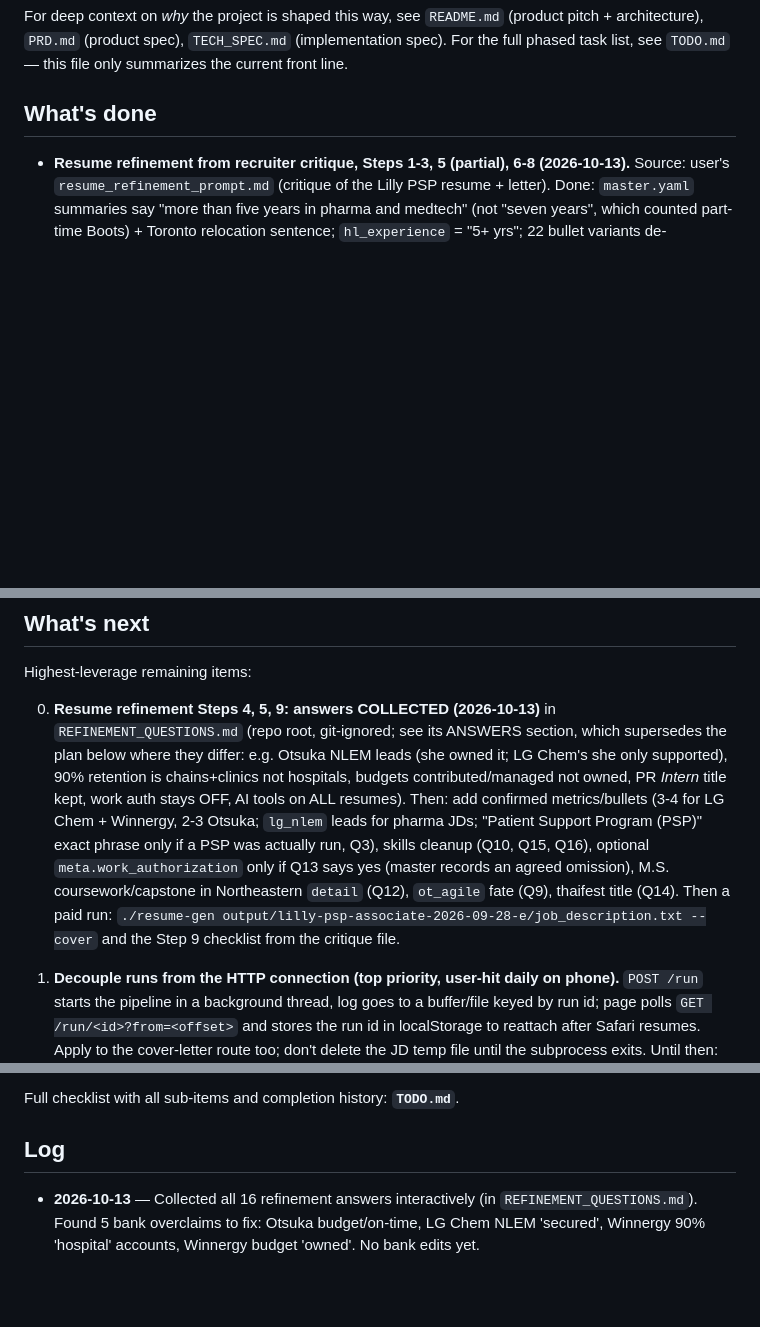
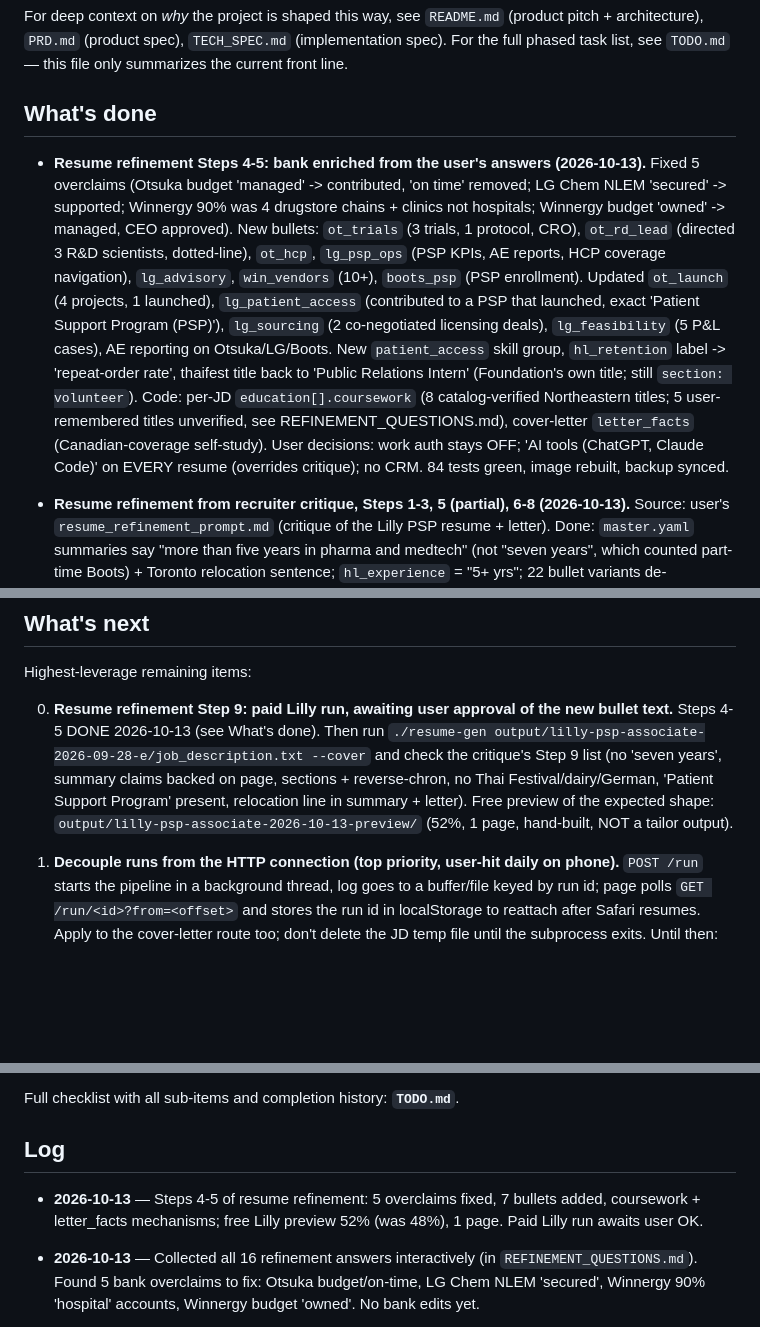
Before and after one commit to JJoopjip/ai-resume-generator, a Markdown page: SESSION_HANDOFF.md, 3 parts joined by grey strips. Drawn GitHub-style; blank space fills up the shorter version.

Commit message:
SESSION_HANDOFF: refinement steps 4-5 done; paid Lilly run awaits approval
Co-Authored-By: Claude Opus 5.5 <noreply@anthropic.com>
Claude-Session: https://claude.ai/code/session_01RiTBmMe8Wtiiqi4fivXL9z

```diff
--- a/SESSION_HANDOFF.md
+++ b/SESSION_HANDOFF.md
@@ -13,6 +13,25 @@ this file only summarizes the current front line.
 
 ## What's done
 
+- **Resume refinement Steps 4-5: bank enriched from the user's answers
+  (2026-10-13).** Fixed 5 overclaims (Otsuka budget 'managed' -> contributed,
+  'on time' removed; LG Chem NLEM 'secured' -> supported; Winnergy 90% was 4
+  drugstore chains + clinics not hospitals; Winnergy budget 'owned' ->
+  managed, CEO approved). New bullets: `ot_trials` (3 trials, 1 protocol,
+  CRO), `ot_rd_lead` (directed 3 R&D scientists, dotted-line), `ot_hcp`,
+  `lg_psp_ops` (PSP KPIs, AE reports, HCP coverage navigation),
+  `lg_advisory`, `win_vendors` (10+), `boots_psp` (PSP enrollment). Updated
+  `ot_launch` (4 projects, 1 launched), `lg_patient_access` (contributed to a
+  PSP that launched, exact 'Patient Support Program (PSP)'), `lg_sourcing` (2
+  co-negotiated licensing deals), `lg_feasibility` (5 P&L cases), AE reporting
+  on Otsuka/LG/Boots. New `patient_access` skill group, `hl_retention` label
+  -> 'repeat-order rate', thaifest title back to 'Public Relations Intern'
+  (Foundation's own title; still `section: volunteer`). Code: per-JD
+  `education[].coursework` (8 catalog-verified Northeastern titles; 5
+  user-remembered titles unverified, see REFINEMENT_QUESTIONS.md), cover-letter
+  `letter_facts` (Canadian-coverage self-study). User decisions: work auth
+  stays OFF; 'AI tools (ChatGPT, Claude Code)' on EVERY resume (overrides
+  critique); no CRM. 84 tests green, image rebuilt, backup synced.
 - **Resume refinement from recruiter critique, Steps 1-3, 5 (partial), 6-8
   (2026-10-13).** Source: user's `resume_refinement_prompt.md` (critique of
   the Lilly PSP resume + letter). Done: `master.yaml` summaries say "more
@@ -588,20 +607,15 @@ this file only summarizes the current front line.
 
 Highest-leverage remaining items:
 
-0. **Resume refinement Steps 4, 5, 9: answers COLLECTED (2026-10-13)** in
-   `REFINEMENT_QUESTIONS.md` (repo root, git-ignored; see its ANSWERS
-   section, which supersedes the plan below where they differ: e.g. Otsuka
-   NLEM leads (she owned it; LG Chem's she only supported), 90% retention is
-   chains+clinics not hospitals, budgets contributed/managed not owned, PR
-   *Intern* title kept, work auth stays OFF, AI tools on ALL resumes). Then: add confirmed
-   metrics/bullets (3-4 for LG Chem + Winnergy, 2-3 Otsuka; `lg_nlem` leads
-   for pharma JDs; "Patient Support Program (PSP)" exact phrase only if a PSP
-   was actually run, Q3), skills cleanup (Q10, Q15, Q16), optional
-   `meta.work_authorization` only if Q13 says yes (master records an agreed
-   omission), M.S. coursework/capstone in Northeastern `detail` (Q12),
-   `ot_agile` fate (Q9), thaifest title (Q14). Then a paid run:
+0. **Resume refinement Step 9: paid Lilly run, awaiting user approval of the
+   new bullet text.** Steps 4-5 DONE 2026-10-13 (see What's done). Then run
    `./resume-gen output/lilly-psp-associate-2026-09-28-e/job_description.txt --cover`
-   and the Step 9 checklist from the critique file.
+   and check the critique's Step 9 list (no 'seven years', summary claims
+   backed on page, sections + reverse-chron, no Thai Festival/dairy/German,
+   'Patient Support Program' present, relocation line in summary + letter).
+   Free preview of the expected shape: `output/lilly-psp-associate-2026-10-13-preview/`
+   (52%, 1 page, hand-built, NOT a tailor output).
+
 1. **Decouple runs from the HTTP connection (top priority, user-hit daily on
    phone).** `POST /run` starts the pipeline in a background thread, log goes
    to a buffer/file keyed by run id; page polls `GET /run/<id>?from=<offset>`
@@ -912,6 +926,7 @@ Full checklist with all sub-items and completion history: **`TODO.md`**.
 
 ## Log
 
+- **2026-10-13** — Steps 4-5 of resume refinement: 5 overclaims fixed, 7 bullets added, coursework + letter_facts mechanisms; free Lilly preview 52% (was 48%), 1 page. Paid Lilly run awaits user OK.
 - **2026-10-13** — Collected all 16 refinement answers interactively (in `REFINEMENT_QUESTIONS.md`). Found 5 bank overclaims to fix: Otsuka budget/on-time, LG Chem NLEM 'secured', Winnergy 90% 'hospital' accounts, Winnergy budget 'owned'. No bank edits yet.
 - **2026-10-13** — Resume refinement (user critique of Lilly PSP output): honest experience length + relocation line in summaries, de-dashed bullets, experience sections + reverse-chron renderer, publications/language subsets, cover-letter rules. Steps 4/5/9 wait on `REFINEMENT_QUESTIONS.md`. 83 tests green; Docker image rebuilt; master backup synced.
 - **2026-10-13** — Session end: merged `web-ui-refresh` -> `main` and pushed; handoff updated (general BD/PM resumes done, Safari-disconnect fix queued as top What's-next item, README caveat added).
```
